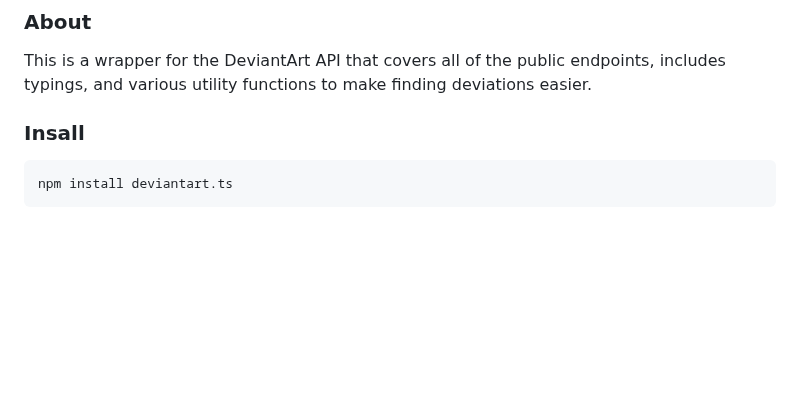
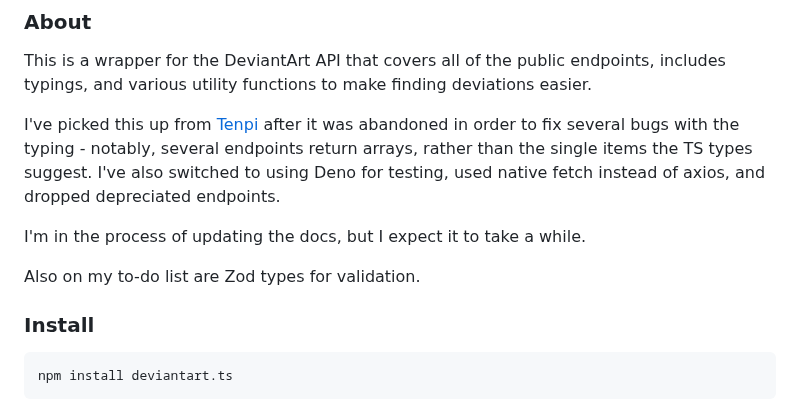
Before and after one commit to PastelStoic/deviantart.ts, a Markdown page: readme.md, the part around one of its changes. Rendered like a GitHub page; blank space fills up the shorter version.

````diff
--- a/readme.md
+++ b/readme.md
@@ -13,7 +4,17 @@ This is a wrapper for the DeviantArt API that covers all of the public
 endpoints, includes typings, and various utility functions to make finding
 deviations easier.
 
-### Insall
+I've picked this up from [Tenpi](github.com/Tenpi/deviantart.ts) after it was
+abandoned in order to fix several bugs with the typing - notably, several
+endpoints return arrays, rather than the single items the TS types suggest. I've
+also switched to using Deno for testing, used native fetch instead of axios, and
+dropped depreciated endpoints.
+
+I'm in the process of updating the docs, but I expect it to take a while.
+
+Also on my to-do list are Zod types for validation.
+
+### Install
 
 ```ts
 npm install deviantart.ts
````
Also changed, not shown: other parts of readme.md (+0 -9 lines).
